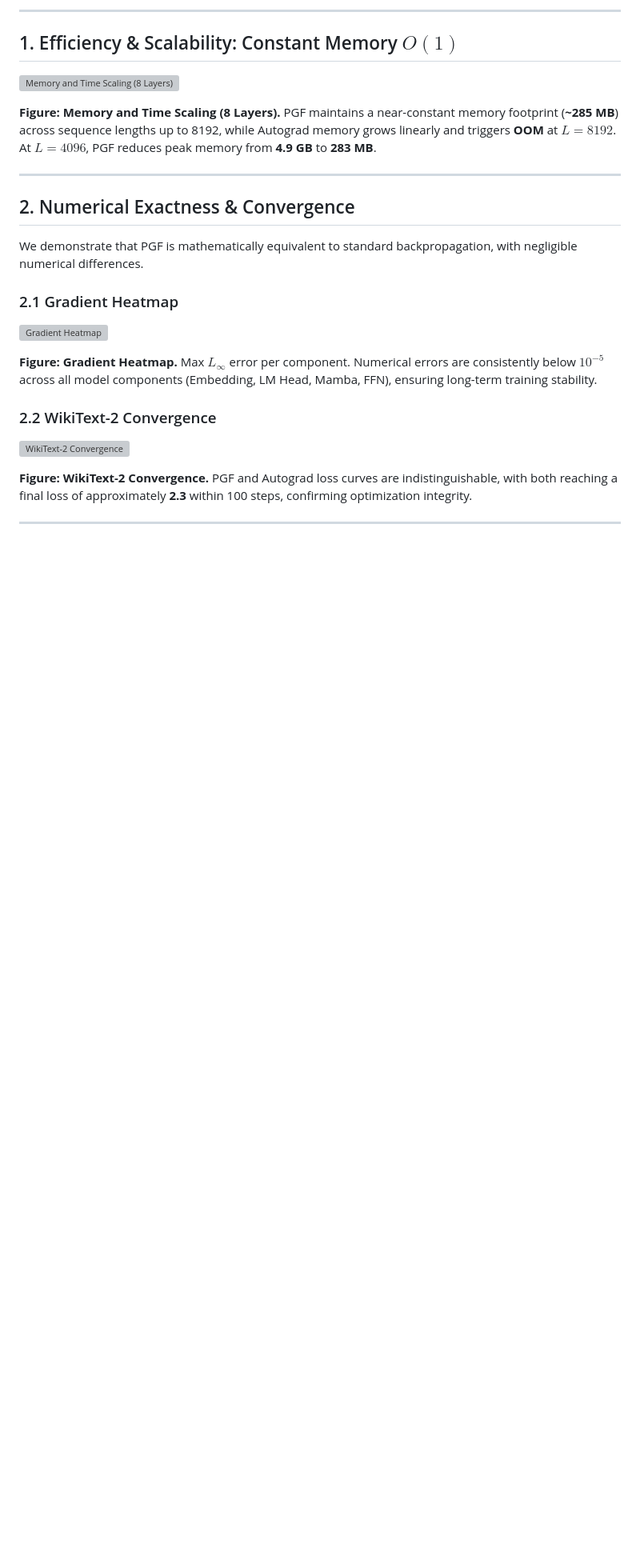
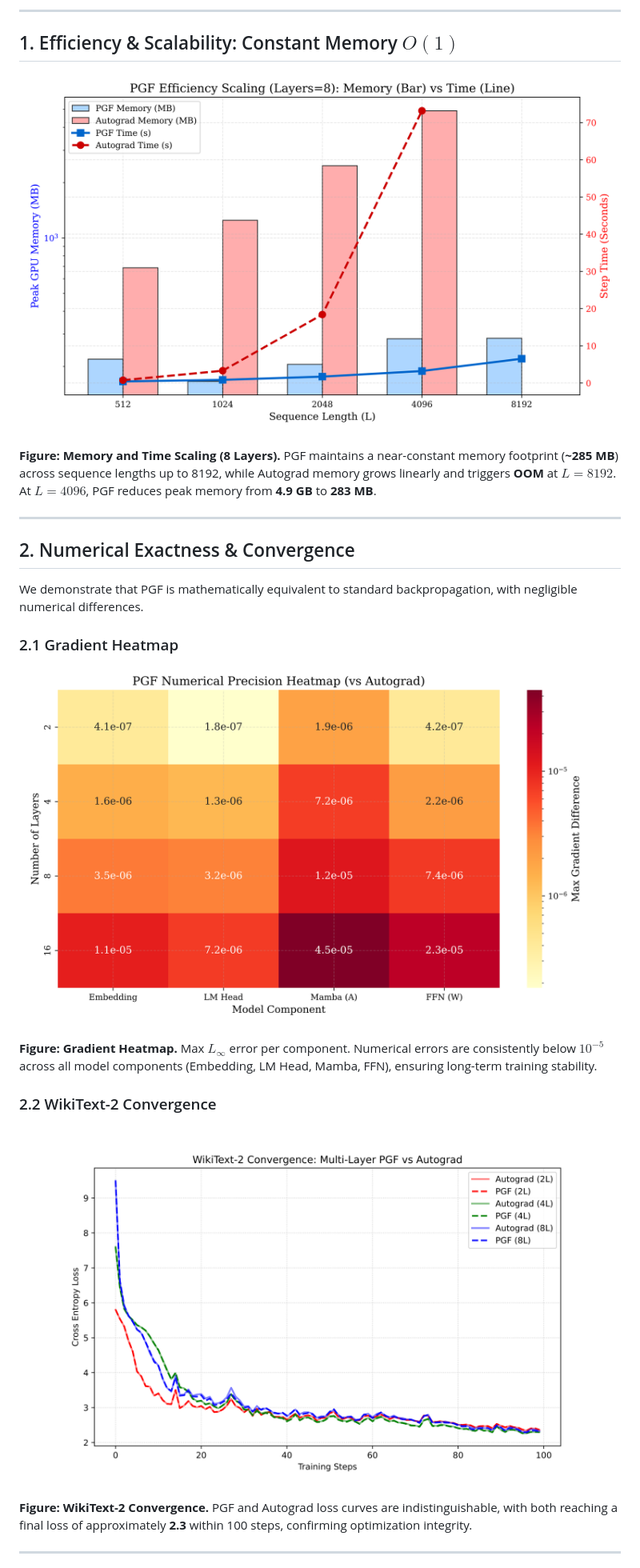
Before and after one commit to zhry915/icml, a Markdown page: rebuttal_summary.md, the part around one of its changes. Shown at 80% size. Rendered like a GitHub page; pictures changed too: results/Fig_Rebuttal_Gradient_Heatmap/Fig_Rebuttal_Gradient_Heatmap_01.png (added), results/Fig_Rebuttal_Multilayer_Efficiency/Fig_Rebuttal_Multilayer_Efficiency_01.png (added), results/Fig_Rebuttal_WikiText_Convergence/Fig_Rebuttal_WikiText_Convergence_01.png (added); blank space fills up the shorter version; grey boxes are pictures that could not be loaded.

Commit message:
Add PNG images and update markdown paths
Made-with: Cursor

```diff
--- a/rebuttal_summary.md
+++ b/rebuttal_summary.md
@@ -13,7 +13,7 @@ In this rebuttal supplement, we provide comprehensive experimental evidence addr
 
 ## 1. Efficiency & Scalability: Constant Memory $O(1)$
 
-![Memory and Time Scaling (8 Layers)](results/Fig_Rebuttal_Multilayer_Efficiency.png)
+![Memory and Time Scaling (8 Layers)](results/Fig_Rebuttal_Multilayer_Efficiency/Fig_Rebuttal_Multilayer_Efficiency_01.png)
 
 **Figure: Memory and Time Scaling (8 Layers).** PGF maintains a near-constant memory footprint (**~285 MB**) across sequence lengths up to 8192, while Autograd memory grows linearly and triggers **OOM** at $L=8192$. At $L=4096$, PGF reduces peak memory from **4.9 GB** to **283 MB**.
 
@@ -25,13 +25,13 @@ We demonstrate that PGF is mathematically equivalent to standard backpropagation
 
 ### 2.1 Gradient Heatmap
 
-![Gradient Heatmap](results/Fig_Rebuttal_Gradient_Heatmap.png)
+![Gradient Heatmap](results/Fig_Rebuttal_Gradient_Heatmap/Fig_Rebuttal_Gradient_Heatmap_01.png)
 
 **Figure: Gradient Heatmap.** Max $L_\infty$ error per component. Numerical errors are consistently below **$10^{-5}$** across all model components (Embedding, LM Head, Mamba, FFN), ensuring long-term training stability.
 
 ### 2.2 WikiText-2 Convergence
 
-![WikiText-2 Convergence](results/Fig_Rebuttal_WikiText_Convergence.png)
+![WikiText-2 Convergence](results/Fig_Rebuttal_WikiText_Convergence/Fig_Rebuttal_WikiText_Convergence_01.png)
 
 **Figure: WikiText-2 Convergence.** PGF and Autograd loss curves are indistinguishable, with both reaching a final loss of approximately **2.3** within 100 steps, confirming optimization integrity.
 
```
Also changed, not shown: other parts of rebuttal_summary.md (+1 -1 lines), results/Fig_Rebuttal_Extreme_Length/Fig_Rebuttal_Extreme_Length_01.png (added).
